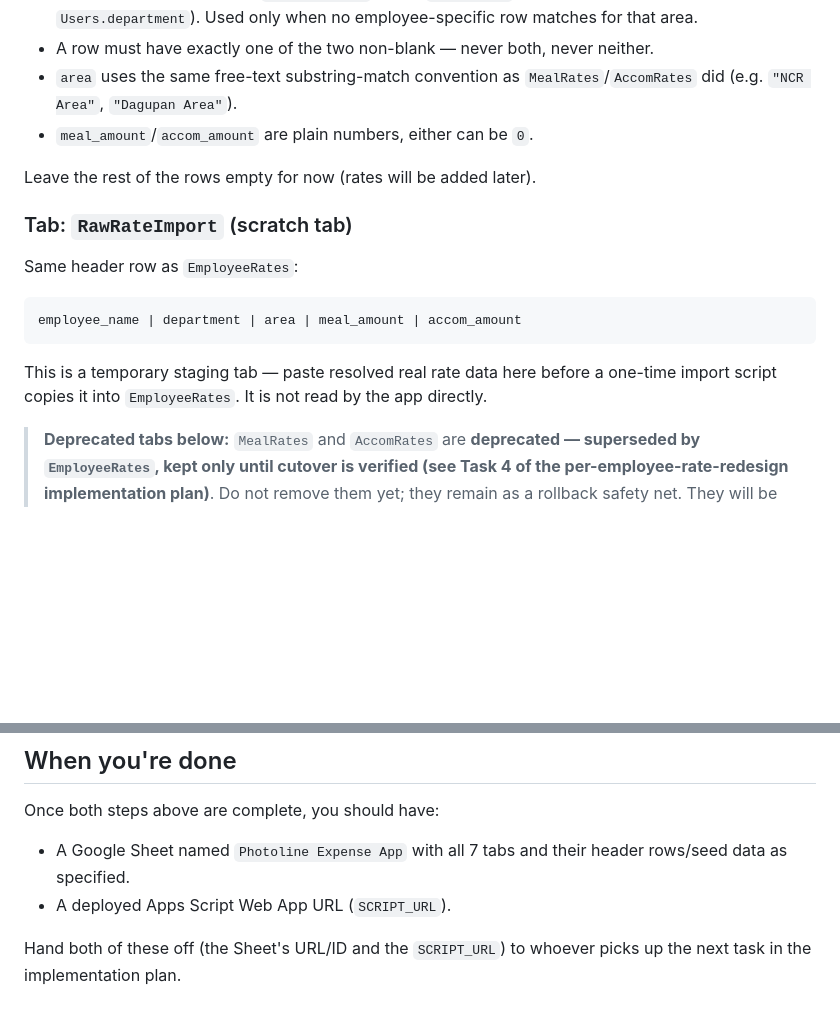
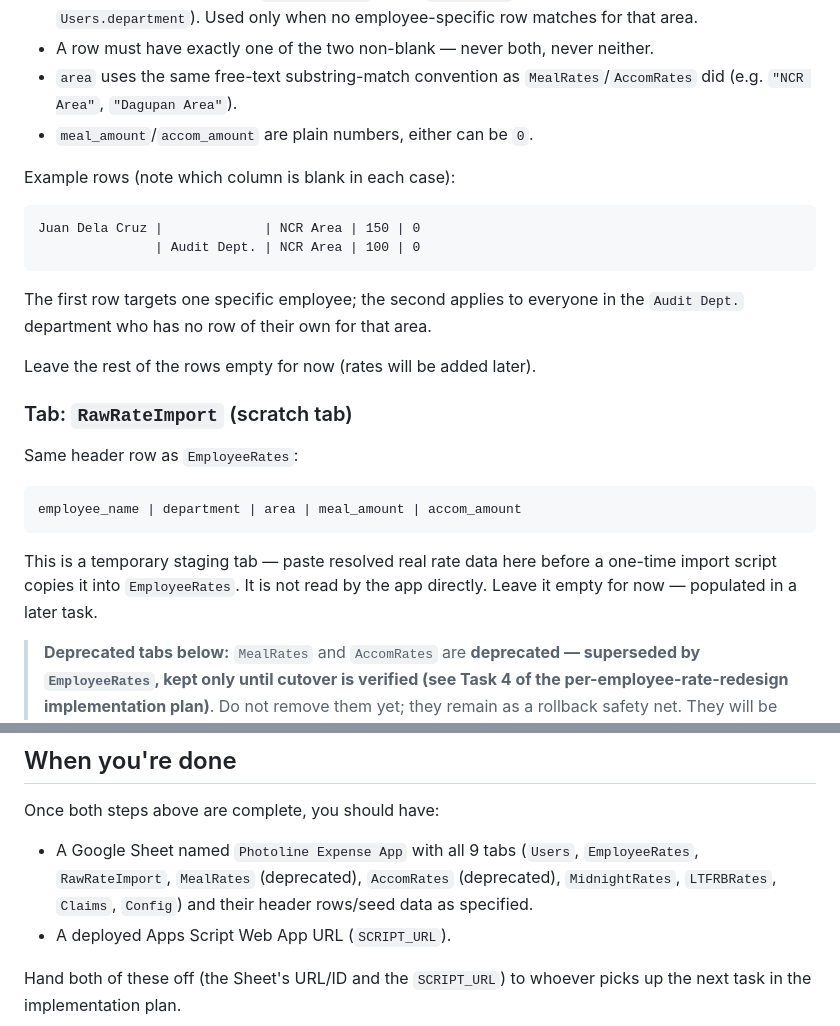
Before and after one commit to photolinepayroll/Timesheet-FieldDuty, a Markdown page: SETUP.md, 2 parts joined by grey strips. GitHub-like rendering; blank space fills up the shorter version.

Commit message:
docs: fix stale tab count, add worked example, clarify RawRateImport
Code review follow-up from Task 1: the closing checklist still said
"all 7 tabs" after this commit added 2 new ones (EmployeeRates,
RawRateImport), which would confuse the non-engineer admin audience
during final verification. Also added a concrete example row for the
employee-vs-department-fallback convention, and clarified RawRateImport
should stay empty until a later task populates it.

````diff
--- a/SETUP.md
+++ b/SETUP.md
@@ -45,6 +45,14 @@ Row semantics:
   `MealRates`/`AccomRates` did (e.g. `"NCR Area"`, `"Dagupan Area"`).
 - `meal_amount`/`accom_amount` are plain numbers, either can be `0`.
 
+Example rows (note which column is blank in each case):
+```
+Juan Dela Cruz |             | NCR Area | 150 | 0
+               | Audit Dept. | NCR Area | 100 | 0
+```
+The first row targets one specific employee; the second applies to everyone
+in the `Audit Dept.` department who has no row of their own for that area.
+
 Leave the rest of the rows empty for now (rates will be added later).
 
 ### Tab: `RawRateImport` (scratch tab)
@@ -55,7 +63,7 @@ employee_name | department | area | meal_amount | accom_amount
 ```
 This is a temporary staging tab — paste resolved real rate data here before
 a one-time import script copies it into `EmployeeRates`. It is not read by
-the app directly.
+the app directly. Leave it empty for now — populated in a later task.
 
 > **Deprecated tabs below:** `MealRates` and `AccomRates` are **deprecated
 > — superseded by `EmployeeRates`, kept only until cutover is verified (see
@@ -184,7 +192,9 @@ later task.)
 ## When you're done
 
 Once both steps above are complete, you should have:
-- A Google Sheet named `Photoline Expense App` with all 7 tabs and their
+- A Google Sheet named `Photoline Expense App` with all 9 tabs (`Users`,
+  `EmployeeRates`, `RawRateImport`, `MealRates` (deprecated), `AccomRates`
+  (deprecated), `MidnightRates`, `LTFRBRates`, `Claims`, `Config`) and their
   header rows/seed data as specified.
 - A deployed Apps Script Web App URL (`SCRIPT_URL`).
 
````
